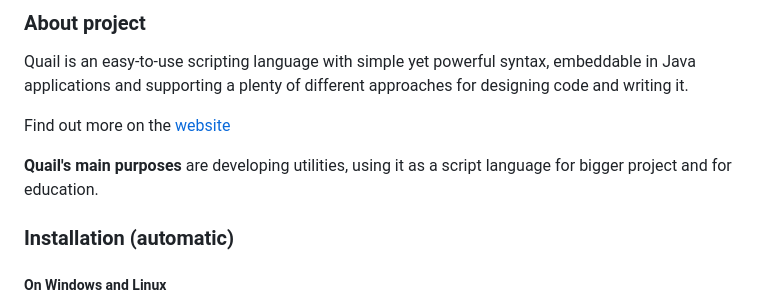
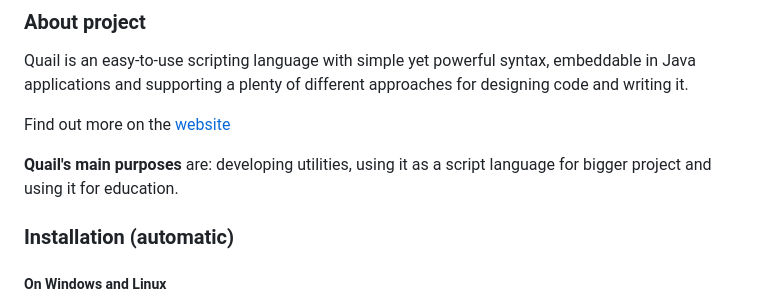
Before and after one commit to Quail-Language/quail, a Markdown page: README.md, the part around the change. Rendered like a GitHub page.

```diff
--- a/README.md
+++ b/README.md
@@ -28,8 +28,8 @@ Quail is an easy-to-use scripting language with simple yet powerful syntax, embe
 
 Find out more on the [website](https://quail-language.github.io/)
 
-**Quail's main purposes** are developing utilities, using it as a
-script language for bigger project and for education.
+**Quail's main purposes** are: developing utilities, using it as a
+script language for bigger project and using it for education.
 
 ### Installation (automatic)
 
```
